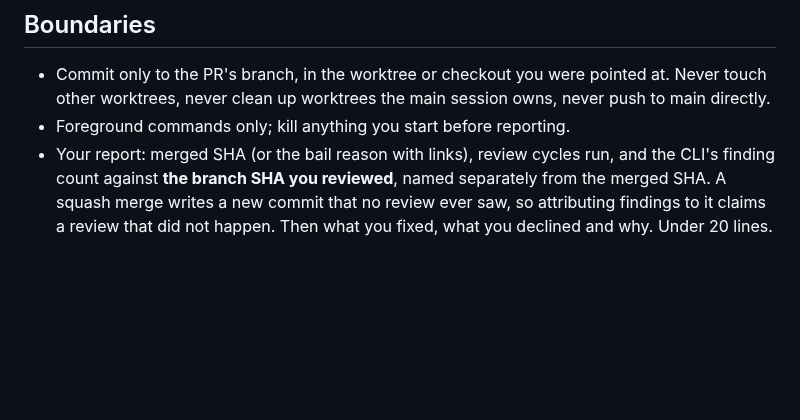
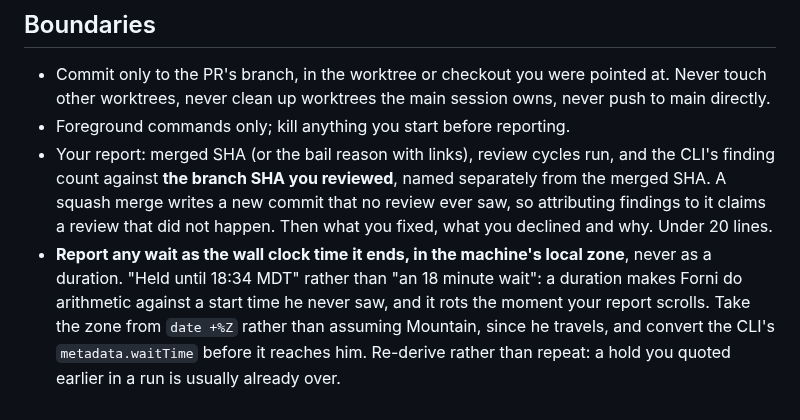
Before and after one commit to mattforni/dotfiles, a Markdown page: .claude/agents/lander.md, the part around the change. Drawn GitHub-style; blank space fills up the shorter version.

Commit message:
lander: report a hold as the time it ends
The rule landed in the Forni output style earlier tonight, but lander never
reads the output style and its reports get relayed to Forni verbatim, so it
needed its own copy. Held until 18:34 MDT, not an 18 minute wait.

Deferred while PR #211 was in flight to avoid two writers on one branch; that
merged as 00be3e42, so this lands on top.

Co-Authored-By: Claude Opus 5 (1M context) <noreply@anthropic.com>

```diff
--- a/.claude/agents/lander.md
+++ b/.claude/agents/lander.md
@@ -106,3 +106,10 @@ beyond the PR you were given.
   separately from the merged SHA. A squash merge writes a new commit that no
   review ever saw, so attributing findings to it claims a review that did not
   happen. Then what you fixed, what you declined and why. Under 20 lines.
+- **Report any wait as the wall clock time it ends, in the machine's local
+  zone**, never as a duration. "Held until 18:34 MDT" rather than "an 18 minute
+  wait": a duration makes Forni do arithmetic against a start time he never saw,
+  and it rots the moment your report scrolls. Take the zone from `date +%Z`
+  rather than assuming Mountain, since he travels, and convert the CLI's
+  `metadata.waitTime` before it reaches him. Re-derive rather than repeat: a
+  hold you quoted earlier in a run is usually already over.
```
